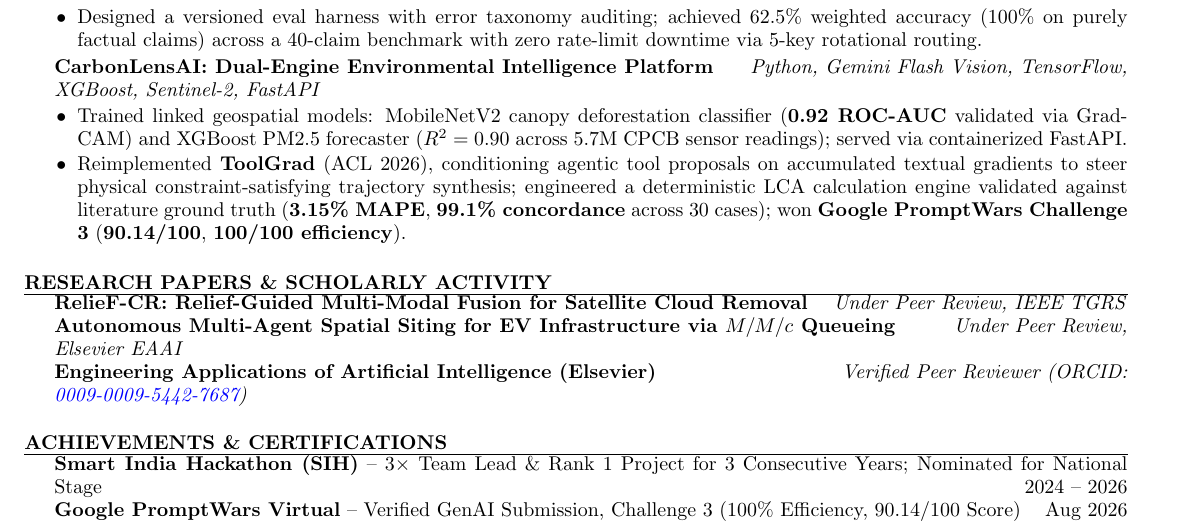
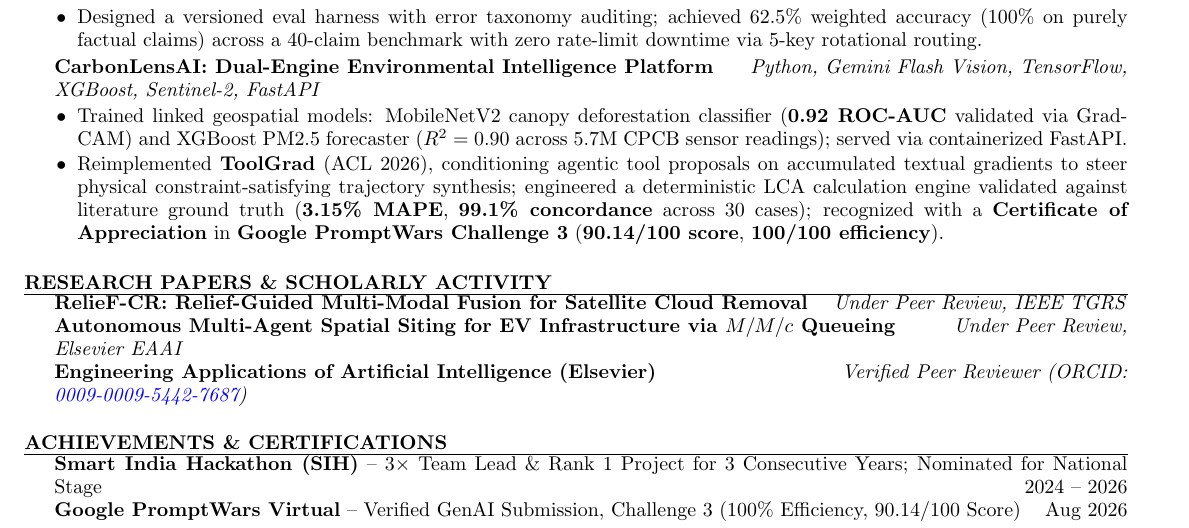
Before and after one commit to HARSH0177/harsh0177.github.io, a LaTeX CV (harsh-ambule-resume.tex): part of page 1 of 2, cut so that both start at the same text. Compiled offline with pdfLaTeX.

Commit message:
Clarify PromptWars recognition to Certificate of Appreciation with 90.14/100 score

```diff
--- a/harsh-ambule-resume.tex
+++ b/harsh-ambule-resume.tex
@@ -93,7 +93,7 @@ Data \& Infra       & REST APIs, MCP (Model Context Protocol), SQL, Vector Datab
 {\it Python, Gemini Flash Vision, TensorFlow, XGBoost, Sentinel-2, FastAPI}
 \begin{itemize}
   \item Trained linked geospatial models: MobileNetV2 canopy deforestation classifier (\textbf{0.92 ROC-AUC} validated via Grad-CAM) and XGBoost PM2.5 forecaster ($R^2=0.90$ across 5.7M CPCB sensor readings); served via containerized FastAPI.
-  \item Reimplemented \textbf{ToolGrad} (ACL 2026), conditioning agentic tool proposals on accumulated textual gradients to steer physical constraint-satisfying trajectory synthesis; engineered a deterministic LCA calculation engine validated against literature ground truth (\textbf{3.15\% MAPE}, \textbf{99.1\% concordance} across 30 cases); won \textbf{Google PromptWars Challenge 3} (\textbf{90.14/100}, \textbf{100/100 efficiency}).
+  \item Reimplemented \textbf{ToolGrad} (ACL 2026), conditioning agentic tool proposals on accumulated textual gradients to steer physical constraint-satisfying trajectory synthesis; engineered a deterministic LCA calculation engine validated against literature ground truth (\textbf{3.15\% MAPE}, \textbf{99.1\% concordance} across 30 cases); recognized with a \textbf{Certificate of Appreciation} in \textbf{Google PromptWars Challenge 3} (\textbf{90.14/100 score}, \textbf{100/100 efficiency}).
 \end{itemize}
 
 \end{rSection}
```
